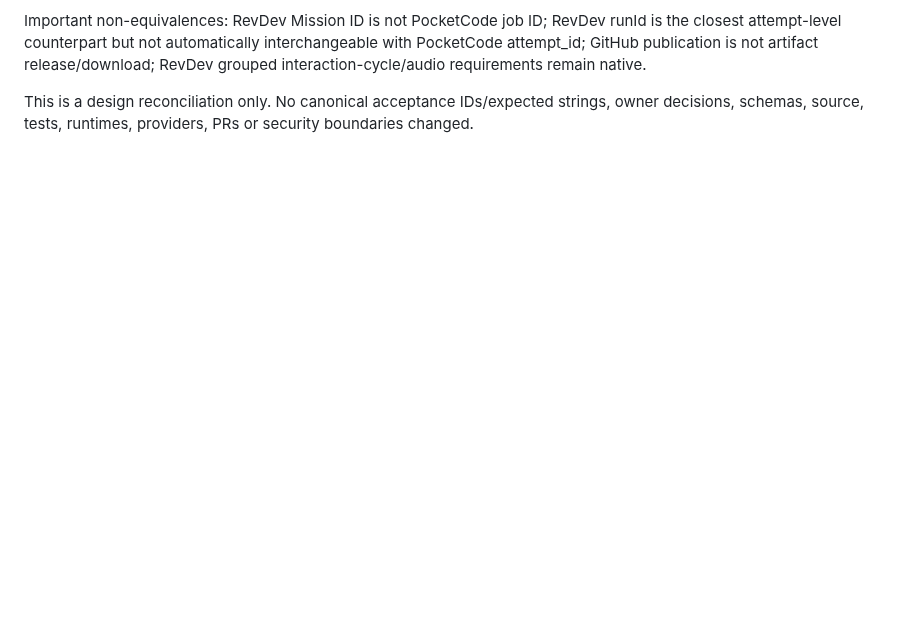
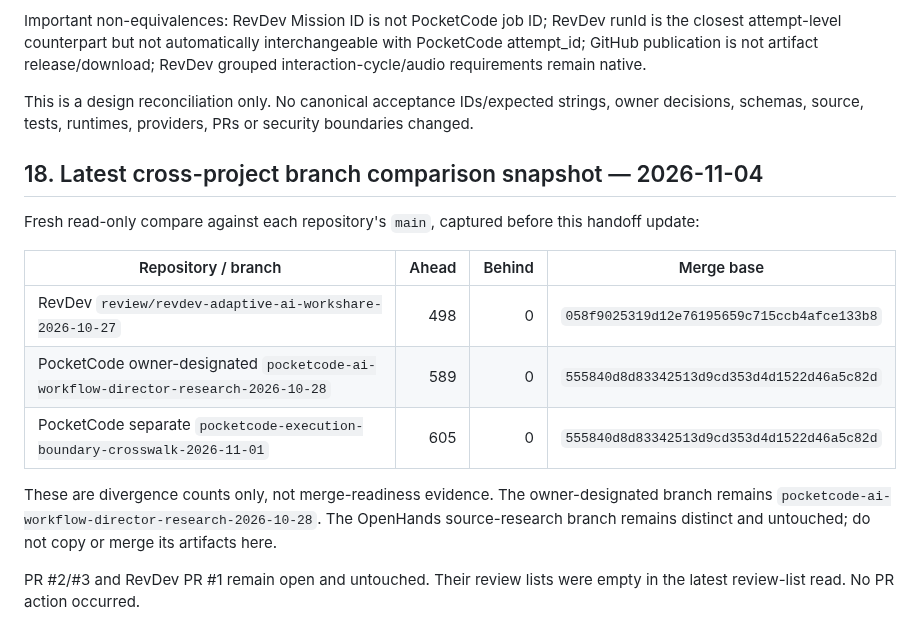
Before and after one commit to marcelosofficial-ctrl/PocketCode-, a Markdown page: AI_COLLAB/NEW_CHAT_HANDOFF_20261103.md, the part around the change. GitHub-like rendering; blank space fills up the shorter version.

Commit message:
docs: refresh cross-project branch snapshot in primary handoff

```diff
--- a/AI_COLLAB/NEW_CHAT_HANDOFF_20261103.md
+++ b/AI_COLLAB/NEW_CHAT_HANDOFF_20261103.md
@@ -677,3 +677,18 @@ The shared product goal remains one coherent PC-and-phone programme with separat
 Important non-equivalences: RevDev Mission ID is not PocketCode job ID; RevDev runId is the closest attempt-level counterpart but not automatically interchangeable with PocketCode attempt_id; GitHub publication is not artifact release/download; RevDev grouped interaction-cycle/audio requirements remain native.
 
 This is a design reconciliation only. No canonical acceptance IDs/expected strings, owner decisions, schemas, source, tests, runtimes, providers, PRs or security boundaries changed.
+
+
+## 18. Latest cross-project branch comparison snapshot — 2026-11-04
+
+Fresh read-only compare against each repository's `main`, captured before this handoff update:
+
+| Repository / branch | Ahead | Behind | Merge base |
+|---|---:|---:|---|
+| RevDev `review/revdev-adaptive-ai-workshare-2026-10-27` | 498 | 0 | `058f9025319d12e76195659c715ccb4afce133b8` |
+| PocketCode owner-designated `pocketcode-ai-workflow-director-research-2026-10-28` | 589 | 0 | `555840d8d83342513d9cd353d4d1522d46a5c82d` |
+| PocketCode separate `pocketcode-execution-boundary-crosswalk-2026-11-01` | 605 | 0 | `555840d8d83342513d9cd353d4d1522d46a5c82d` |
+
+These are divergence counts only, not merge-readiness evidence. The owner-designated branch remains `pocketcode-ai-workflow-director-research-2026-10-28`. The OpenHands source-research branch remains distinct and untouched; do not copy or merge its artifacts here.
+
+PR #2/#3 and RevDev PR #1 remain open and untouched. Their review lists were empty in the latest review-list read. No PR action occurred.
```
